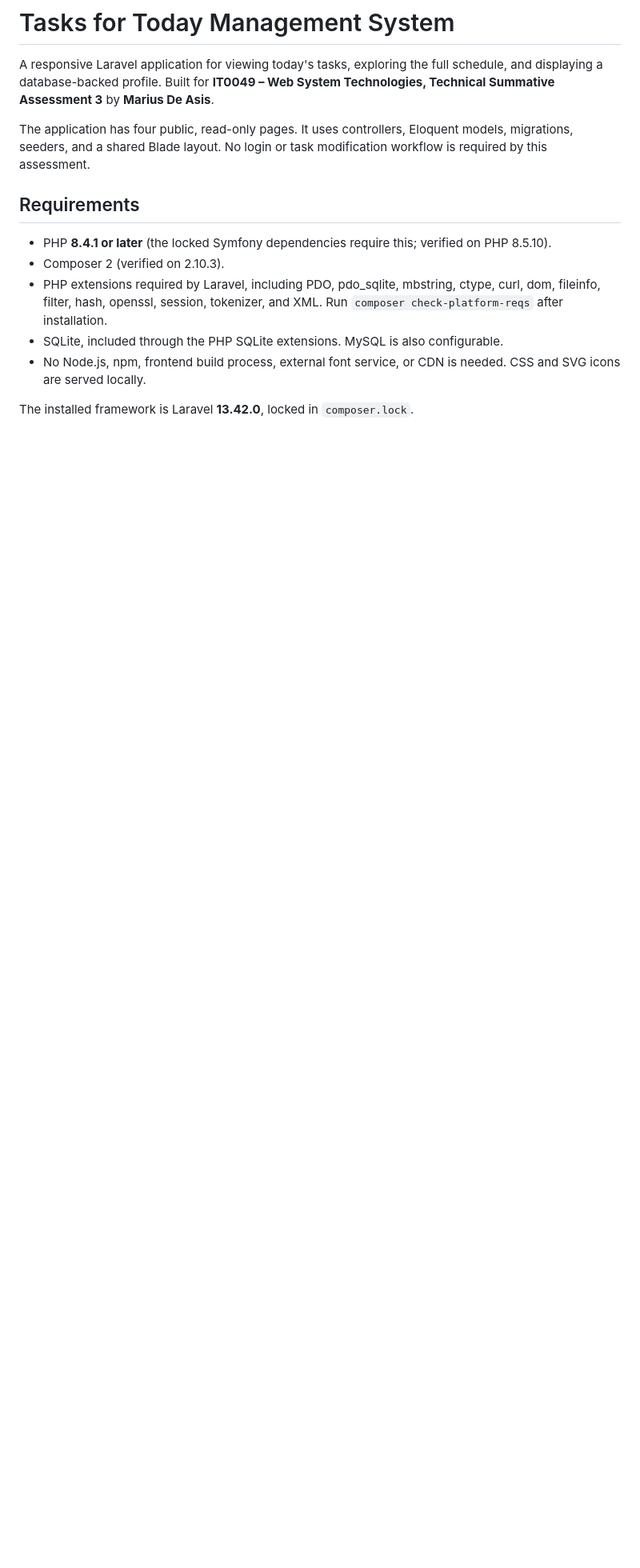
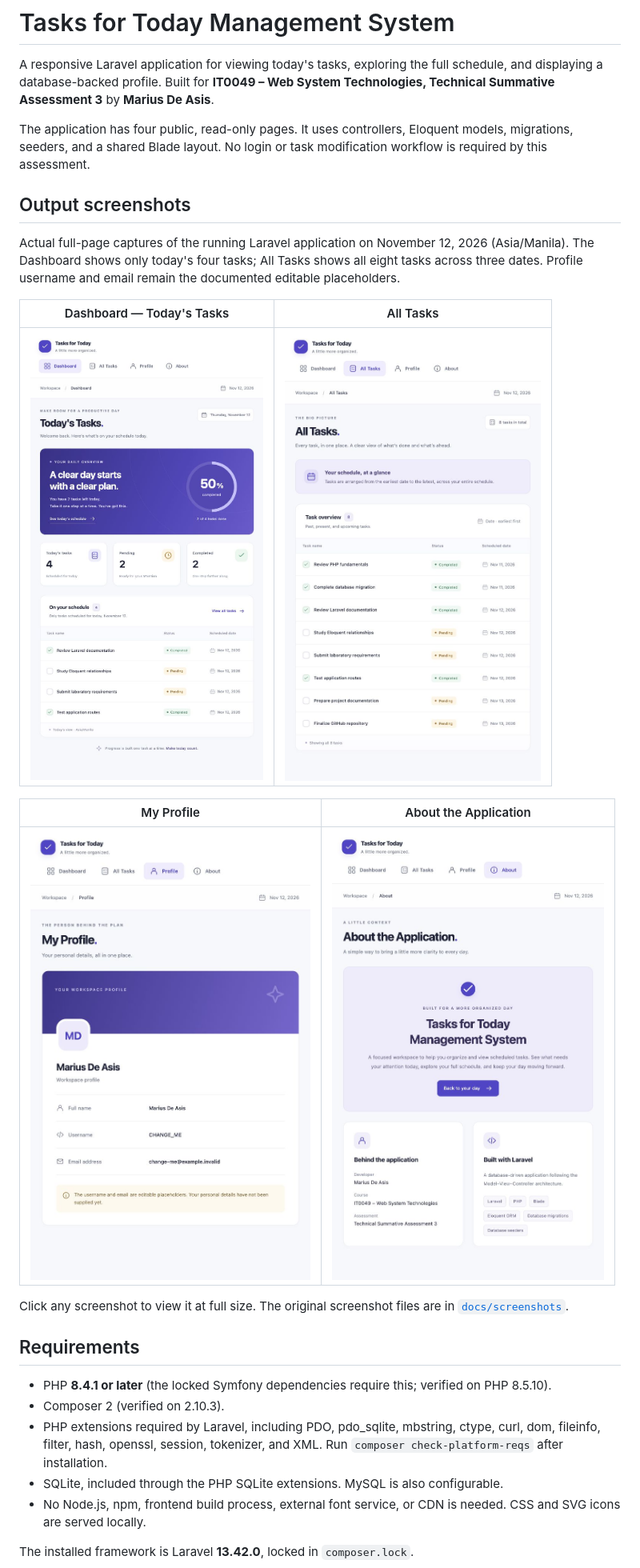
Before and after one commit to MariusKii/it0049-tsa3-tasks-for-today, a Markdown page: README.md, the part around the change. Shown at 80% size. Rendered like a GitHub page; pictures changed too: docs/screenshots/01-dashboard.jpg (added), docs/screenshots/02-all-tasks.jpg (added), docs/screenshots/03-profile.jpg (added); blank space fills up the shorter version.

Commit message:
Add full-page output screenshots for all four pages

```diff
--- a/README.md
+++ b/README.md
@@ -3,6 +3,20 @@
 A responsive Laravel application for viewing today's tasks, exploring the full schedule, and displaying a database-backed profile. Built for **IT0049 – Web System Technologies, Technical Summative Assessment 3** by **Marius De Asis**.
 
 The application has four public, read-only pages. It uses controllers, Eloquent models, migrations, seeders, and a shared Blade layout. No login or task modification workflow is required by this assessment.
+
+## Output screenshots
+
+Actual full-page captures of the running Laravel application on November 12, 2026 (Asia/Manila). The Dashboard shows only today's four tasks; All Tasks shows all eight tasks across three dates. Profile username and email remain the documented editable placeholders.
+
+| Dashboard — Today's Tasks | All Tasks |
+| --- | --- |
+| [![Dashboard showing today's tasks](docs/screenshots/01-dashboard.jpg)](docs/screenshots/01-dashboard.jpg) | [![All eight tasks sorted by date](docs/screenshots/02-all-tasks.jpg)](docs/screenshots/02-all-tasks.jpg) |
+
+| My Profile | About the Application |
+| --- | --- |
+| [![Database-backed profile page](docs/screenshots/03-profile.jpg)](docs/screenshots/03-profile.jpg) | [![About page with developer and course information](docs/screenshots/04-about.jpg)](docs/screenshots/04-about.jpg) |
+
+Click any screenshot to view it at full size. The original screenshot files are in [`docs/screenshots`](docs/screenshots).
 
 ## Requirements
 
```
Also changed, not shown: IMPLEMENTATION_REPORT.md (+1 -0 lines).
